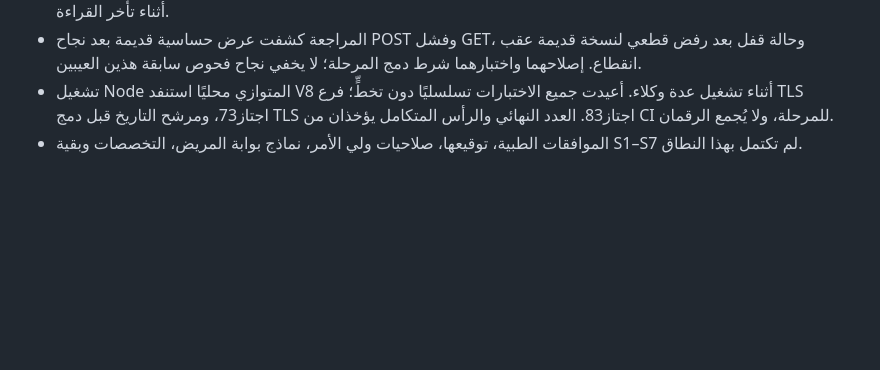
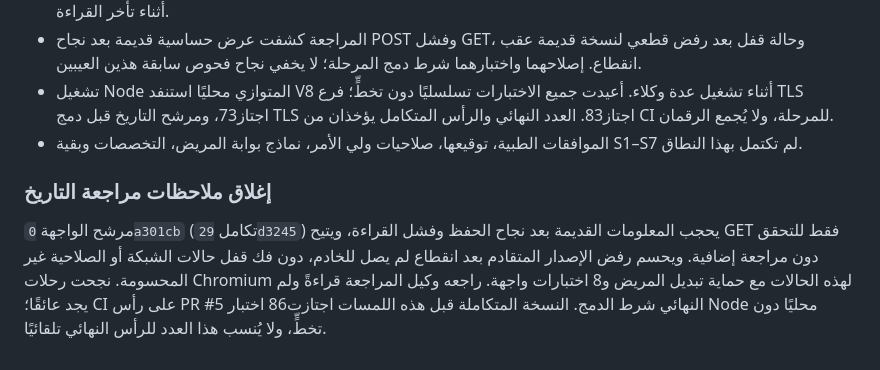
Before and after one commit to Aqlanf10/aqlan-center-pro, a Markdown page: docs/EXECUTION_LOG_AR.md, the part around the change. GitHub-like rendering; blank space fills up the shorter version.

Commit message:
Record independent review and history failure-recovery evidence

```diff
--- a/docs/EXECUTION_LOG_AR.md
+++ b/docs/EXECUTION_LOG_AR.md
@@ -59,3 +59,7 @@
 - المراجعة كشفت عرض حساسية قديمة بعد نجاح POST وفشل GET، وحالة قفل بعد رفض قطعي لنسخة قديمة عقب انقطاع. إصلاحهما واختبارهما شرط دمج المرحلة؛ لا يخفي نجاح فحوص سابقة هذين العيبين.
 - تشغيل Node المتوازي محليًا استنفد V8 أثناء تشغيل عدة وكلاء. أعيدت جميع الاختبارات تسلسليًا دون تخطٍّ؛ فرع TLS اجتاز73، ومرشح التاريخ قبل دمج TLS اجتاز83. العدد النهائي والرأس المتكامل يؤخذان من CI للمرحلة، ولا يُجمع الرقمان.
 - الموافقات الطبية، توقيعها، صلاحيات ولي الأمر، نماذج بوابة المريض، التخصصات وبقية S1–S7 لم تكتمل بهذا النطاق.
+
+### إغلاق ملاحظات مراجعة التاريخ
+
+مرشح الواجهة `0a301cb` (تكامل `29d3245`) يحجب المعلومات القديمة بعد نجاح الحفظ وفشل القراءة، ويتيح GET فقط للتحقق دون مراجعة إضافية. ويحسم رفض الإصدار المتقادم بعد انقطاع لم يصل للخادم، دون فك قفل حالات الشبكة أو الصلاحية غير المحسومة. نجحت رحلات Chromium لهذه الحالات مع حماية تبديل المريض و8 اختبارات واجهة. راجعه وكيل المراجعة قراءةً ولم يجد عائقًا؛ CI على رأس PR #5 النهائي شرط الدمج. النسخة المتكاملة قبل هذه اللمسات اجتازت86 اختبار Node محليًا دون تخطٍّ، ولا يُنسب هذا العدد للرأس النهائي تلقائيًا.
```
